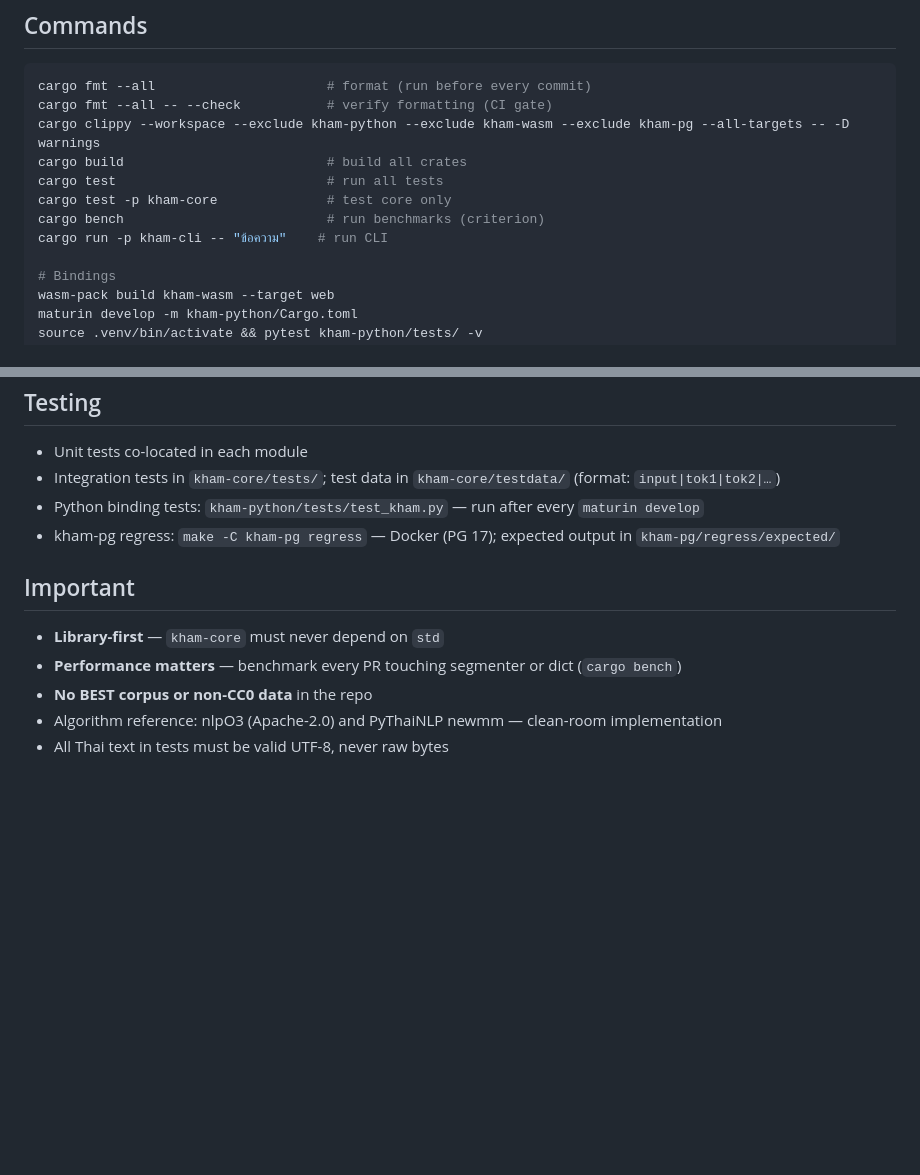
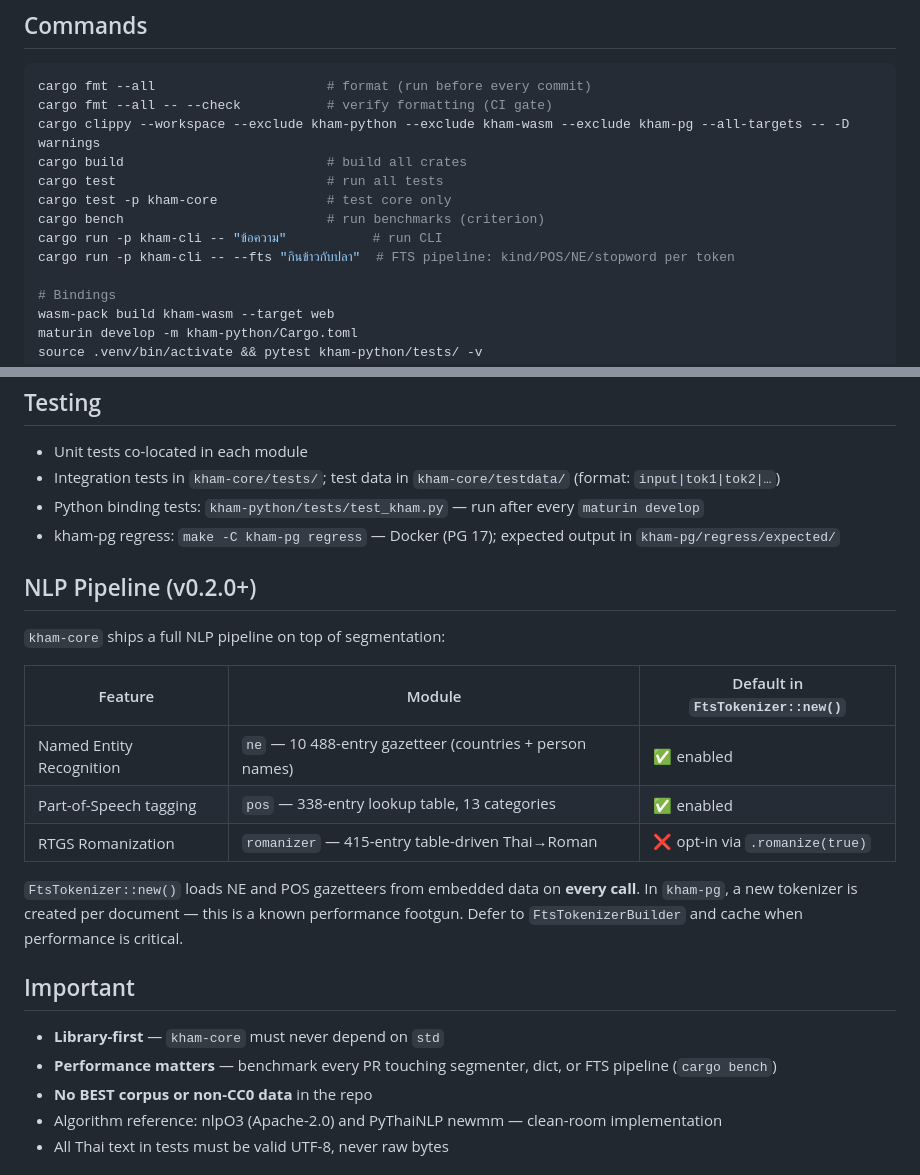
Before and after one commit to preedep/kham, a Markdown page: CLAUDE.md, 2 parts joined by grey strips. Drawn GitHub-style; blank space fills up the shorter version.

Commit message:
Update CLAUDE.md for v0.2.0: add NLP pipeline section and --fts CLI example

```diff
--- a/CLAUDE.md
+++ b/CLAUDE.md
@@ -23,7 +23,8 @@ cargo build                          # build all crates
 cargo test                           # run all tests
 cargo test -p kham-core              # test core only
 cargo bench                          # run benchmarks (criterion)
-cargo run -p kham-cli -- "ข้อความ"    # run CLI
+cargo run -p kham-cli -- "ข้อความ"           # run CLI
+cargo run -p kham-cli -- --fts "กินข้าวกับปลา"  # FTS pipeline: kind/POS/NE/stopword per token
 
 # Bindings
 wasm-pack build kham-wasm --target web
@@ -81,10 +82,22 @@ In bindings, `char_span: Range<usize>` is flattened to `char_start` / `char_end`
 - Python binding tests: `kham-python/tests/test_kham.py` — run after every `maturin develop`
 - kham-pg regress: `make -C kham-pg regress` — Docker (PG 17); expected output in `kham-pg/regress/expected/`
 
+## NLP Pipeline (v0.2.0+)
+
+`kham-core` ships a full NLP pipeline on top of segmentation:
+
+| Feature | Module | Default in `FtsTokenizer::new()` |
+|---------|--------|----------------------------------|
+| Named Entity Recognition | `ne` — 10 488-entry gazetteer (countries + person names) | ✅ enabled |
+| Part-of-Speech tagging | `pos` — 338-entry lookup table, 13 categories | ✅ enabled |
+| RTGS Romanization | `romanizer` — 415-entry table-driven Thai→Roman | ❌ opt-in via `.romanize(true)` |
+
+`FtsTokenizer::new()` loads NE and POS gazetteers from embedded data on **every call**. In `kham-pg`, a new tokenizer is created per document — this is a known performance footgun. Defer to `FtsTokenizerBuilder` and cache when performance is critical.
+
 ## Important
 
 - **Library-first** — `kham-core` must never depend on `std`
-- **Performance matters** — benchmark every PR touching segmenter or dict (`cargo bench`)
+- **Performance matters** — benchmark every PR touching segmenter, dict, or FTS pipeline (`cargo bench`)
 - **No BEST corpus or non-CC0 data** in the repo
 - Algorithm reference: nlpO3 (Apache-2.0) and PyThaiNLP newmm — clean-room implementation
 - All Thai text in tests must be valid UTF-8, never raw bytes
```
